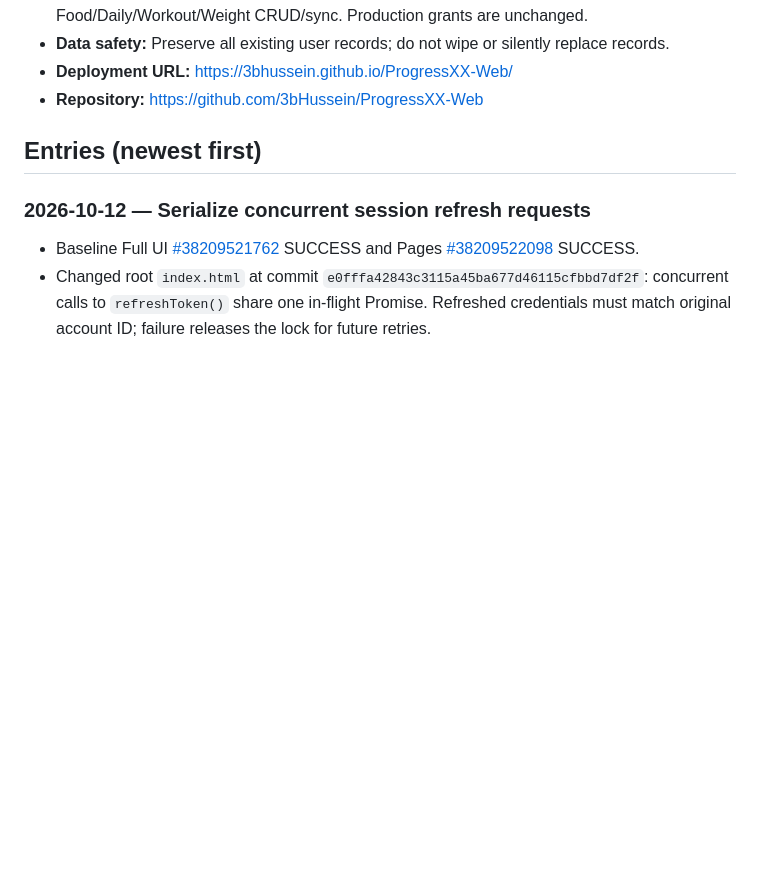
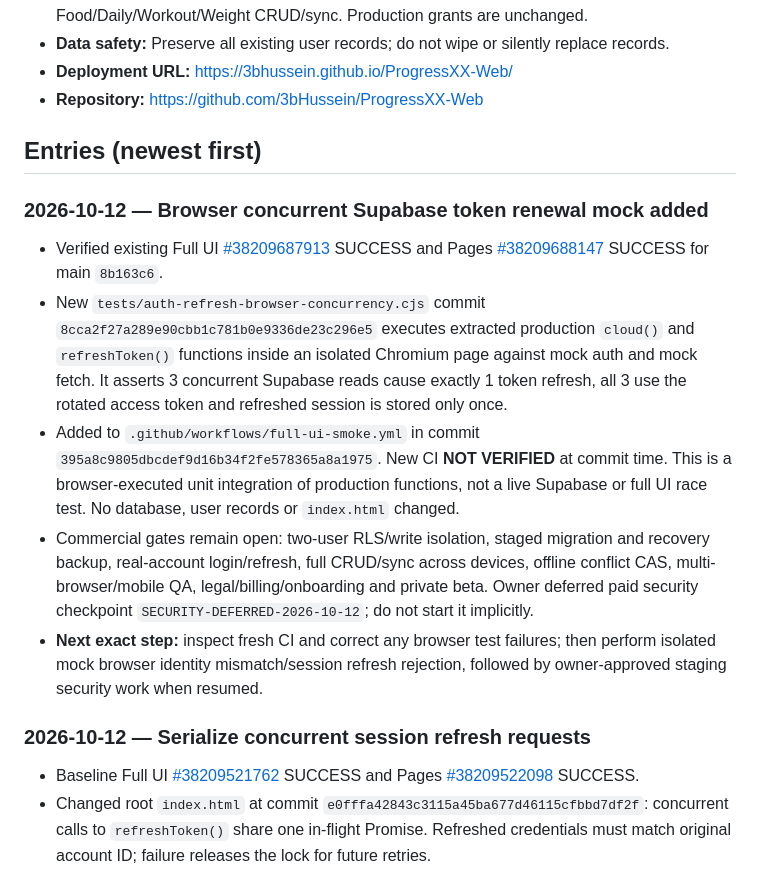
Before and after one commit to 3bHussein/ProgressXX-Web, a Markdown page: docs/DEVELOPMENT-LOG.md, the part around the change. Rendered like a GitHub page; blank space fills up the shorter version.

Commit message:
docs: checkpoint browser refresh concurrency and commercial release gates

```diff
--- a/docs/DEVELOPMENT-LOG.md
+++ b/docs/DEVELOPMENT-LOG.md
@@ -22,6 +22,14 @@ This is the **append-only** chronological log of completed work, investigations,
 - **Repository:** https://github.com/3bHussein/ProgressXX-Web
 
 ## Entries (newest first)
+### 2026-10-12 — Browser concurrent Supabase token renewal mock added
+
+- Verified existing Full UI [#38209687913](https://github.com/3bHussein/ProgressXX-Web/actions/runs/38209687913) SUCCESS and Pages [#38209688147](https://github.com/3bHussein/ProgressXX-Web/actions/runs/38209688147) SUCCESS for main `8b163c6`.
+- New `tests/auth-refresh-browser-concurrency.cjs` commit `8cca2f27a289e90cbb1c781b0e9336de23c296e5` executes extracted production `cloud()` and `refreshToken()` functions inside an isolated Chromium page against mock auth and mock fetch. It asserts 3 concurrent Supabase reads cause exactly 1 token refresh, all 3 use the rotated access token and refreshed session is stored only once.
+- Added to `.github/workflows/full-ui-smoke.yml` in commit `395a8c9805dbcdef9d16b34f2fe578365a8a1975`. New CI **NOT VERIFIED** at commit time. This is a browser-executed unit integration of production functions, not a live Supabase or full UI race test. No database, user records or `index.html` changed.
+- Commercial gates remain open: two-user RLS/write isolation, staged migration and recovery backup, real-account login/refresh, full CRUD/sync across devices, offline conflict CAS, multi-browser/mobile QA, legal/billing/onboarding and private beta. Owner deferred paid security checkpoint `SECURITY-DEFERRED-2026-10-12`; do not start it implicitly.
+- **Next exact step:** inspect fresh CI and correct any browser test failures; then perform isolated mock browser identity mismatch/session refresh rejection, followed by owner-approved staging security work when resumed.
+
 ### 2026-10-12 — Serialize concurrent session refresh requests
 
 - Baseline Full UI [#38209521762](https://github.com/3bHussein/ProgressXX-Web/actions/runs/38209521762) SUCCESS and Pages [#38209522098](https://github.com/3bHussein/ProgressXX-Web/actions/runs/38209522098) SUCCESS.
```
